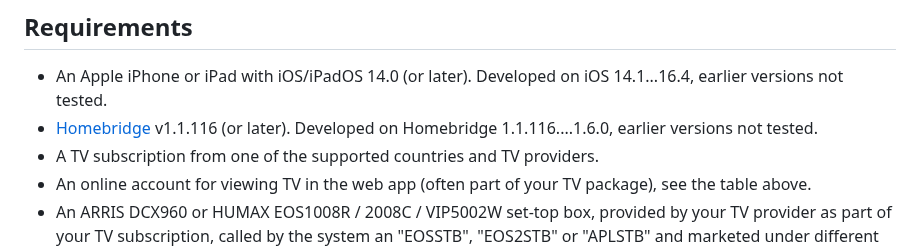
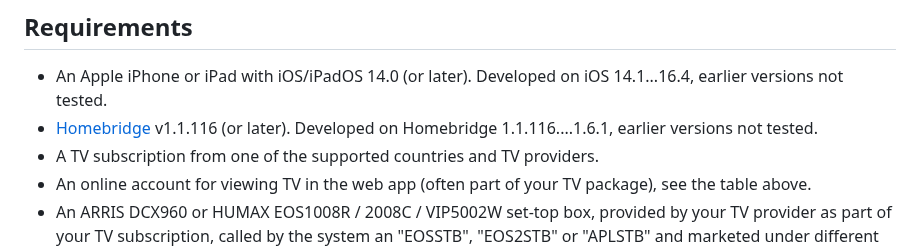
Before and after one commit to jsiegenthaler/homebridge-eosstb, a Markdown page: README.md, the part around the change. GitHub-like rendering.

```diff
--- a/README.md
+++ b/README.md
@@ -73,7 +73,7 @@ This plugin is not provided by Magenta or Telenet or Sunrise or Virgin Media or
 
 ## Requirements
 * An Apple iPhone or iPad with iOS/iPadOS 14.0 (or later). Developed on iOS 14.1...16.4, earlier versions not tested.
-* [Homebridge](https://homebridge.io/) v1.1.116 (or later). Developed on Homebridge 1.1.116....1.6.0, earlier versions not tested.
+* [Homebridge](https://homebridge.io/) v1.1.116 (or later). Developed on Homebridge 1.1.116....1.6.1, earlier versions not tested.
 * A TV subscription from one of the supported countries and TV providers.
 * An online account for viewing TV in the web app (often part of your TV package), see the table above.
 * An ARRIS DCX960 or HUMAX EOS1008R / 2008C / VIP5002W set-top box, provided by your TV provider as part of your TV subscription, called by the system an "EOSSTB", "EOS2STB" or "APLSTB" and marketed under different names in different countries.
```
